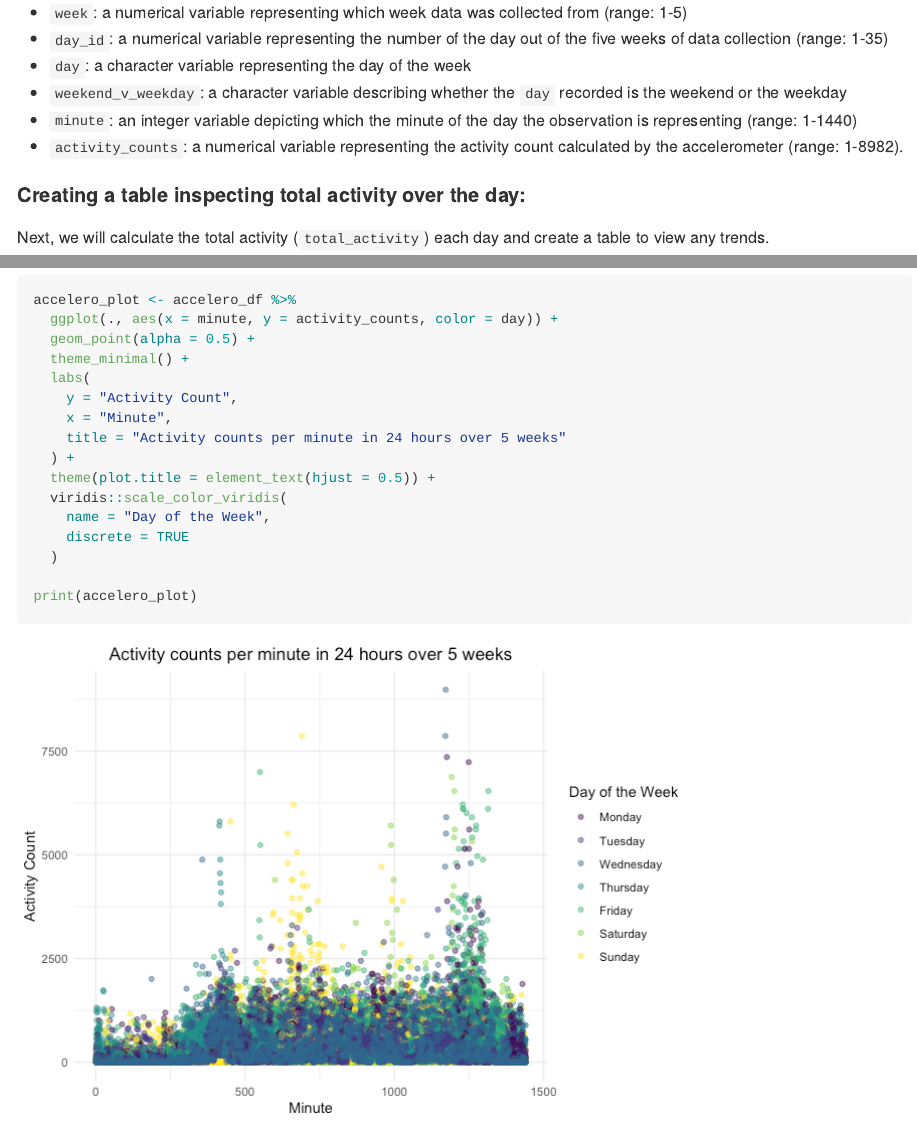
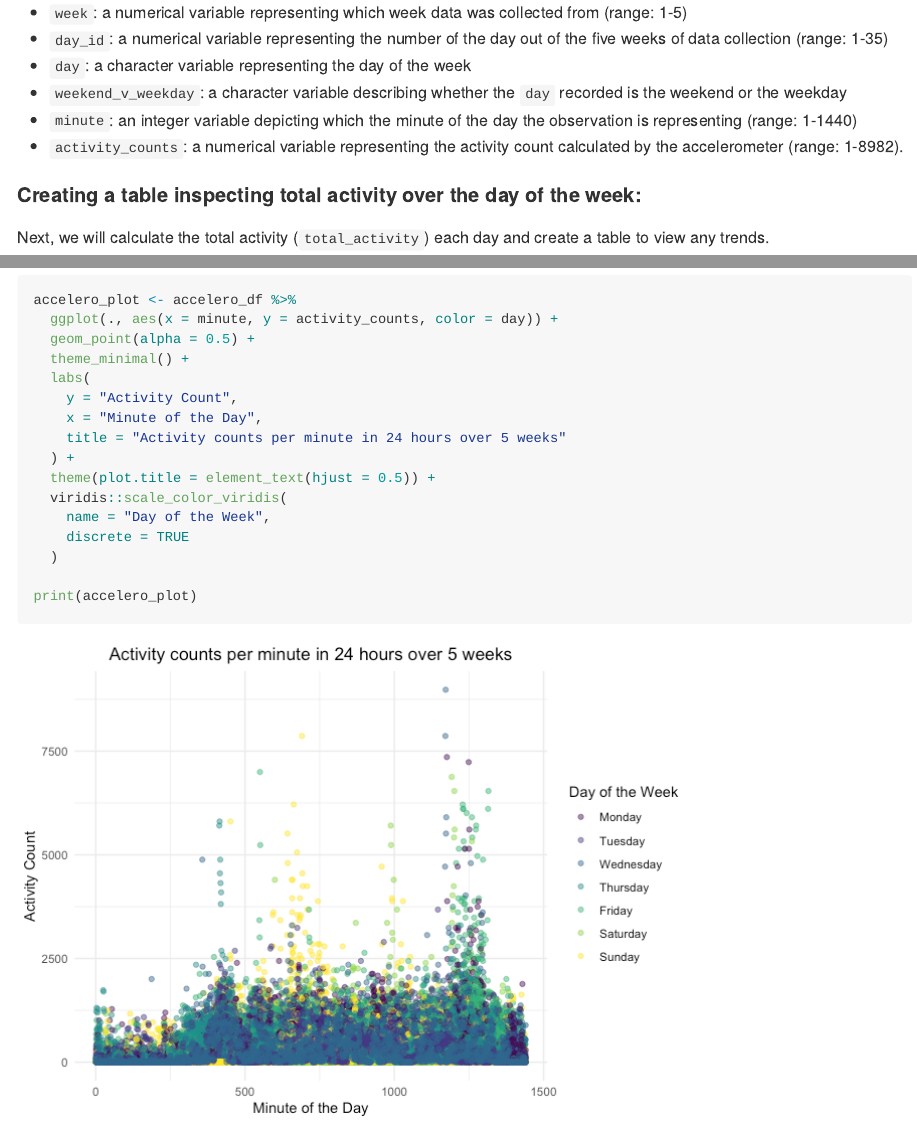
Before and after one commit to els2250/p8105_hw3_els2250, an R Markdown document (p8105_hw3_els2250.Rmd): the page in a window 1100 px wide, from 4490 px down, and a second part further down, joined at a grey line. The pictures show the output file p8105_hw3_els2250.md that the author committed with the source, drawn offline in the style of GitHub; long lines of code are wrapped.

Commit message:
Minor formatting changes for Problem 2

```diff
--- a/p8105_hw3_els2250.Rmd
+++ b/p8105_hw3_els2250.Rmd
@@ -143,7 +143,7 @@ There are `r nrow(accelero_df)` observations and `r ncol(accelero_df)` variables
 * `activity_counts`: a numerical variable representing the activity count calculated by the accelerometer (range: `r min(accelero_df$activity_counts)`-`r max(accelero_df$activity_counts)`).
 
 
-#### Creating a table inspecting total activity over the day:
+#### Creating a table inspecting total activity over the day of the week:
 
 Next, we will calculate the total activity (`total_activity`) each day and create a table to view any trends.
 
@@ -175,7 +175,7 @@ accelero_plot <- accelero_df %>%
   theme_minimal() +
   labs(
     y = "Activity Count",
-    x = "Minute",
+    x = "Minute of the Day",
     title = "Activity counts per minute in 24 hours over 5 weeks"
   ) +
   theme(plot.title = element_text(hjust = 0.5)) +
```
Also changed, not shown: p8105_hw3_els2250.md, p8105_hw3_els2250_files/figure-gfm/unnamed-chunk-10-1.png, p8105_hw3_els2250.Rmd (2 more changed lines), 1 other file.
